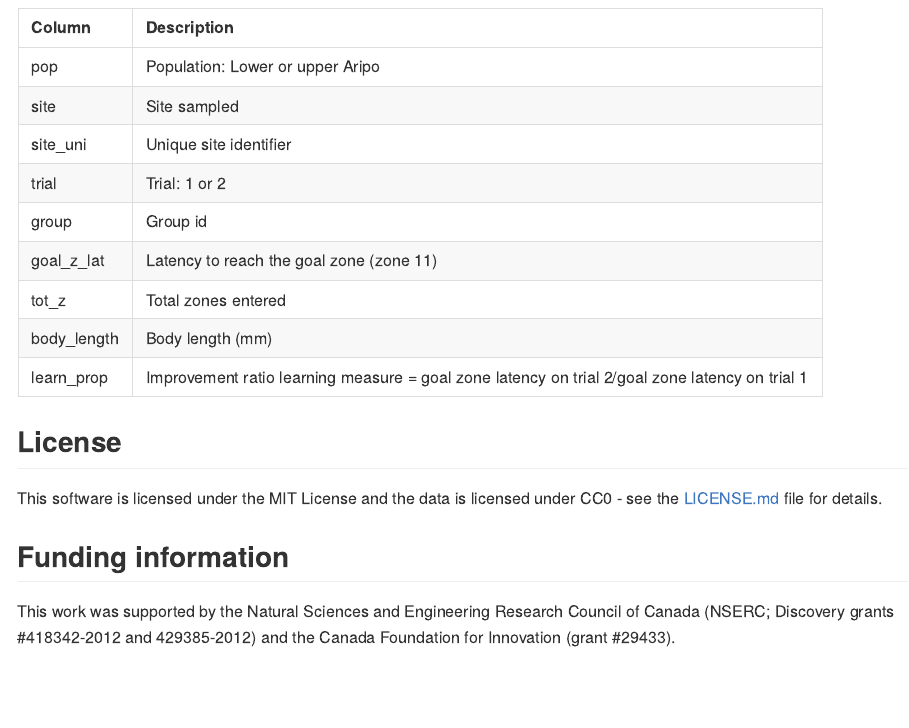
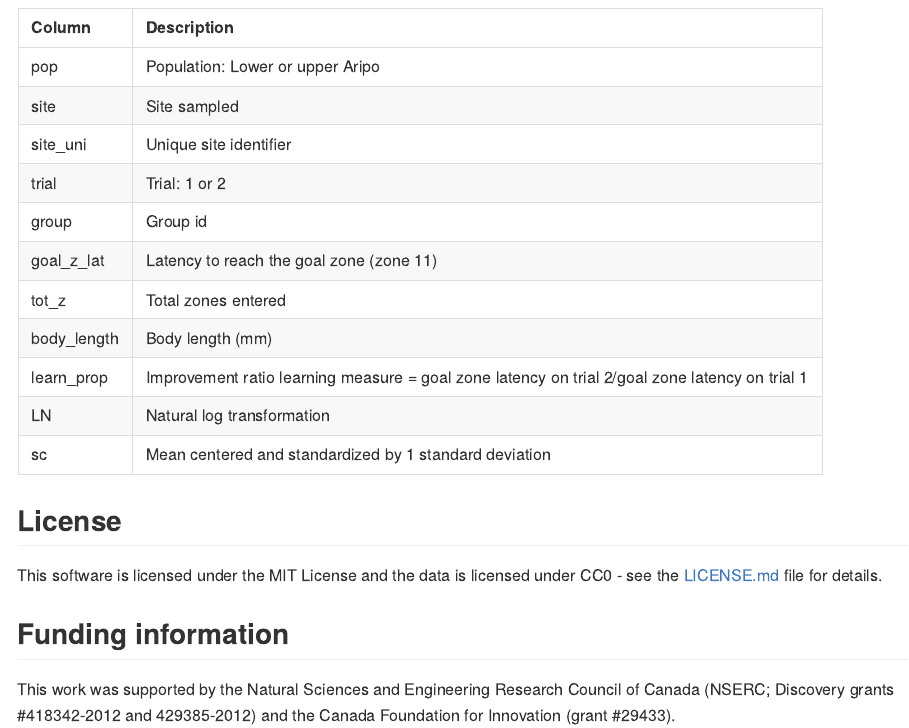
Before and after one commit to paulqsims/inno_pop, an R Markdown document (readme.Rmd): the page in a window 1100 px wide, from 720 px down. Rendered offline with R 4.5, knitr and Pandoc, with nearby package versions.

Commit message:
Added LN and scale explanations

```diff
--- a/readme.Rmd
+++ b/readme.Rmd
@@ -32,7 +32,8 @@ data_analysis <-
   read_csv("data/data_Sims-Reader_2020.csv")
 
 # Write out descriptions associated with each column header
-var_names <- names(data_analysis)
+var_names <- names(data_analysis) %>%
+  append(., c("LN", "sc"))
 var_descrip <- c(
   "Population: Lower or upper Aripo",
   "Site sampled",
@@ -42,7 +43,9 @@ var_descrip <- c(
   "Latency to reach the goal zone (zone 11)",
   "Total zones entered",
   "Body length (mm)",
-  "Improvement ratio learning measure = goal zone latency on trial 2/goal zone latency on trial 1")
+  "Improvement ratio learning measure = goal zone latency on trial 2/goal zone latency on trial 1",
+  "Natural log transformation",
+  "Mean centered and standardized by 1 standard deviation")
 
 var_metadata <- tibble(var_names,var_descrip) %>%
                   rename(Column = "var_names", Description = "var_descrip")
```
Also changed, not shown: readme.md.
